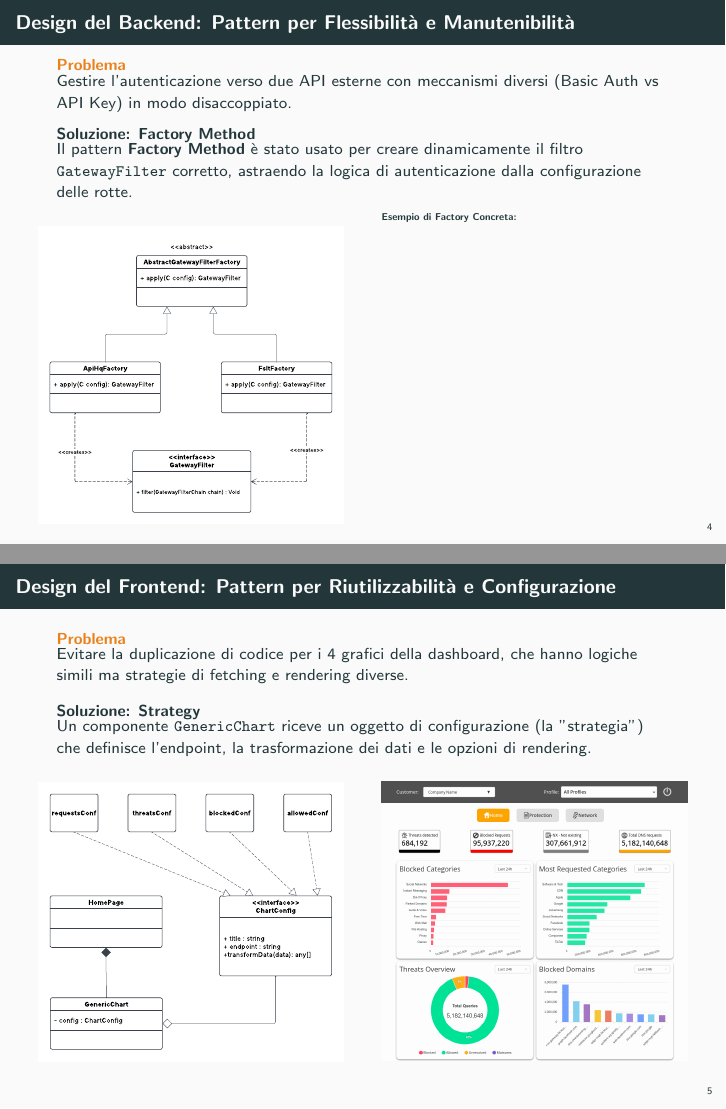
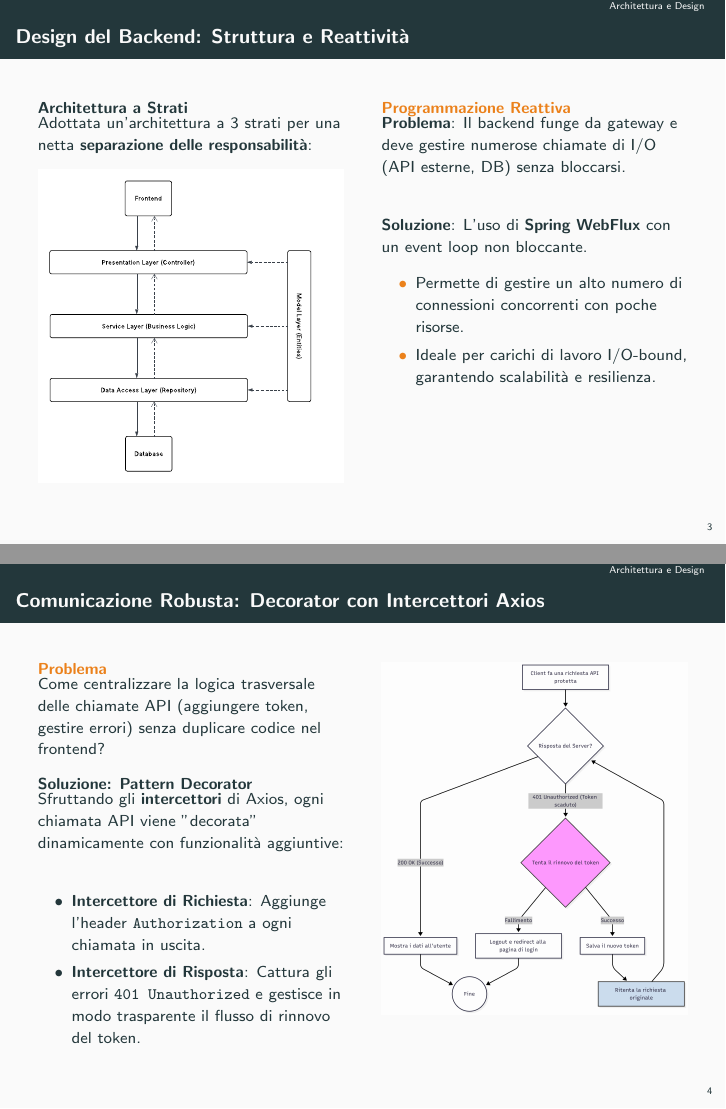
Before and after one commit to alevu3344/THESIS, LaTeX slides (demo.tex): pages 7 and 8 of 13 before the commit and pages 4 and 5 of 8 after it, joined at a grey line. Compiled offline with pdfLaTeX.

Commit message:
removed useless slides

```diff
--- a/demo.tex
+++ b/demo.tex
@@ -1,6 +1,12 @@
 \documentclass[8pt]{beamer}
 
 \usetheme{metropolis}
+\metroset{sectionpage=none}
+\setbeamertemplate{headline}{
+  \begin{beamercolorbox}[wd=\paperwidth,ht=2.25ex,dp=1ex]{palette primary}
+    \hfill\insertsection\hspace*{2em}
+  \end{beamercolorbox}
+}
 \usepackage{graphicx} % Per includere immagini
 \usepackage{listings} % Per il codice sorgente
 \usepackage{textcomp} % Per simboli come il carattere di virgoletta singola diritta
@@ -83,46 +84,54 @@
   \end{itemize}
 \end{frame}
 
-\begin{frame}[fragile]{Design del Backend: Factory Method}
-  \frametitle{Design del Backend: Pattern per Flessibilità e Manutenibilità}
-  \begin{alertblock}{Problema }
-    Gestire l'autenticazione verso due API esterne con meccanismi diversi (Basic Auth vs API Key) in modo disaccoppiato.
-  \end{alertblock}
-  \begin{block}{Soluzione: Factory Method }
-    Il pattern \textbf{Factory Method} è stato usato per creare dinamicamente il filtro \texttt{GatewayFilter} corretto, astraendo la logica di autenticazione dalla configurazione delle rotte.
-  \end{block}
+\begin{frame}{Design del Backend: Struttura e Reattività}
+  \frametitle{Design del Backend: Struttura e Reattività}
   \begin{columns}[T]
     \column{0.5\textwidth}
+    \begin{block}{Architettura a Strati}
+      Adottata un'architettura a 3 strati per una netta \textbf{separazione delle responsabilità}:
+
+    \end{block}
     \begin{figure}
-      \includegraphics[width=\textwidth]{figures/gwfactory.pdf}
+      \includegraphics[width=\textwidth]{figures/layer_design.pdf}
     \end{figure}
+
     \column{0.5\textwidth}
-    \tiny \textbf{Esempio di Factory Concreta:}
+    \begin{alertblock}{Programmazione Reattiva}
+      \textbf{Problema}: Il backend funge da gateway e deve gestire numerose chiamate di I/O (API esterne, DB) senza bloccarsi.
+      \vspace{0.5cm}
 
+      \textbf{Soluzione}: L'uso di \textbf{Spring WebFlux} con un event loop non bloccante.
+      \begin{itemize}
+        \item Permette di gestire un alto numero di connessioni concorrenti con poche risorse.
+        \item Ideale per carichi di lavoro I/O-bound, garantendo scalabilità e resilienza.
+      \end{itemize}
+    \end{alertblock}
   \end{columns}
 \end{frame}
 
-\begin{frame}[fragile]{Design del Frontend: Strategy}
-  \frametitle{Design del Frontend: Pattern per Riutilizzabilità e Configurazione}
-  \begin{alertblock}{Problema }
-    Evitare la duplicazione di codice per i 4 grafici della dashboard, che hanno logiche simili ma strategie di fetching e rendering diverse.
-  \end{alertblock}
-  \begin{block}{Soluzione: Strategy }
-    Un componente \texttt{GenericChart} riceve un oggetto di configurazione (la "strategia") che definisce l'endpoint, la trasformazione dei dati e le opzioni di rendering.
-  \end{block}
+\begin{frame}[fragile]{Comunicazione Robusta: Decorator con Intercettori}
+  \frametitle{Comunicazione Robusta: Decorator con Intercettori Axios}
   \begin{columns}[T]
     \column{0.5\textwidth}
-    \begin{figure}
-      \includegraphics[width=\textwidth]{figures/strategy.pdf}
-    \end{figure}
+    \begin{alertblock}{Problema}
+      Come centralizzare la logica trasversale delle chiamate API (aggiungere token, gestire errori) senza duplicare codice nel frontend?
+    \end{alertblock}
+
+    \begin{block}{Soluzione: Pattern Decorator}
+      Sfruttando gli \textbf{intercettori} di Axios, ogni chiamata API viene "decorata" dinamicamente con funzionalità aggiuntive:
+      \begin{itemize}
+        \item \textbf{Intercettore di Richiesta}: Aggiunge l'header \texttt{Authorization} a ogni chiamata in uscita.
+        \item \textbf{Intercettore di Risposta}: Cattura gli errori \texttt{401 Unauthorized} e gestisce in modo trasparente il flusso di rinnovo del token.
+      \end{itemize}
+    \end{block}
+
     \column{0.5\textwidth}
     \begin{figure}
-      \includegraphics[width=\textwidth]{figures/home.png}
+      \includegraphics[width=\textwidth]{figures/axios_flow.png}
     \end{figure}
-
   \end{columns}
 \end{frame}
-
 
 \section{Implementazione e Risultati}
 
```
Also changed, not shown: figures/axios_flow.png (added), demo.tex (7 more changed lines).
